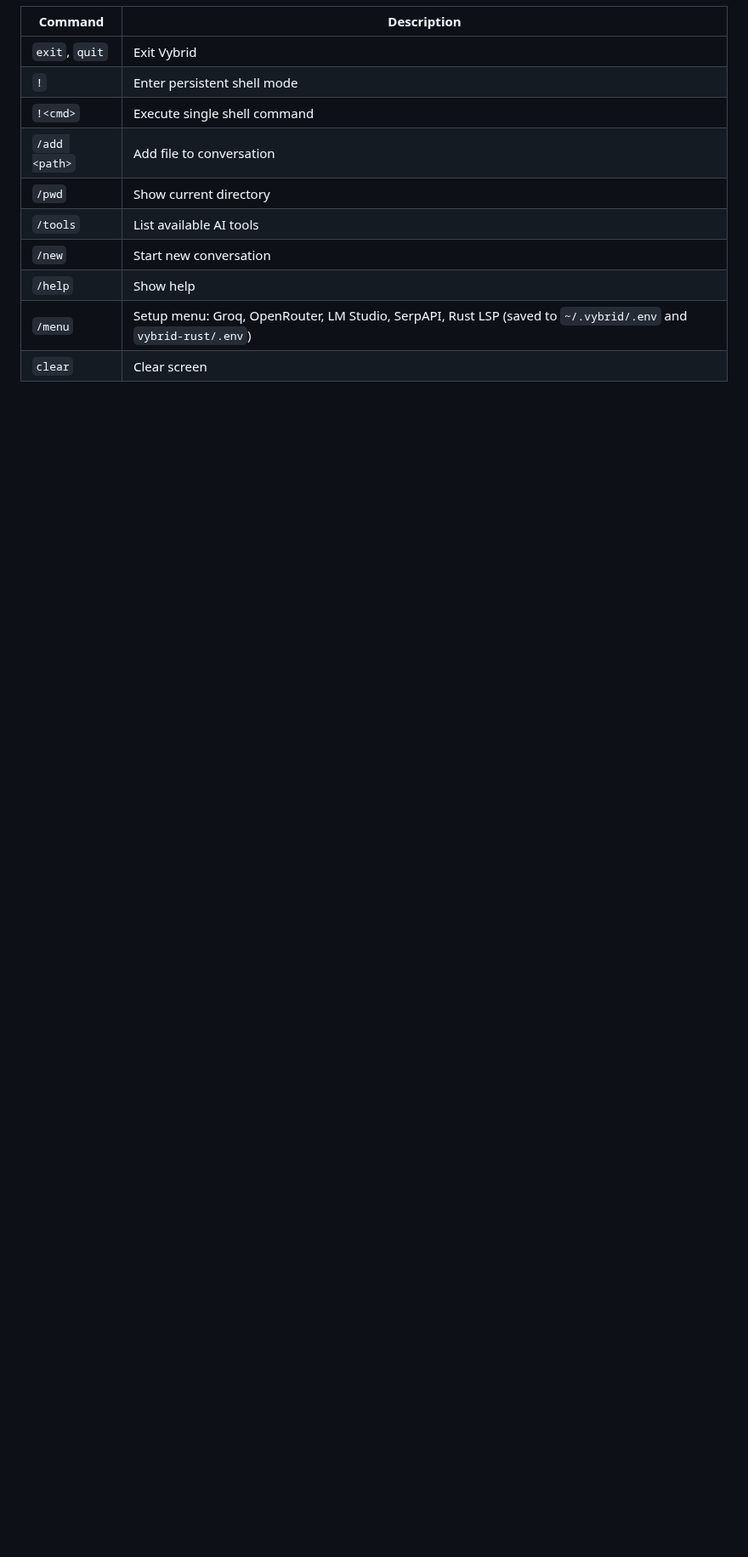
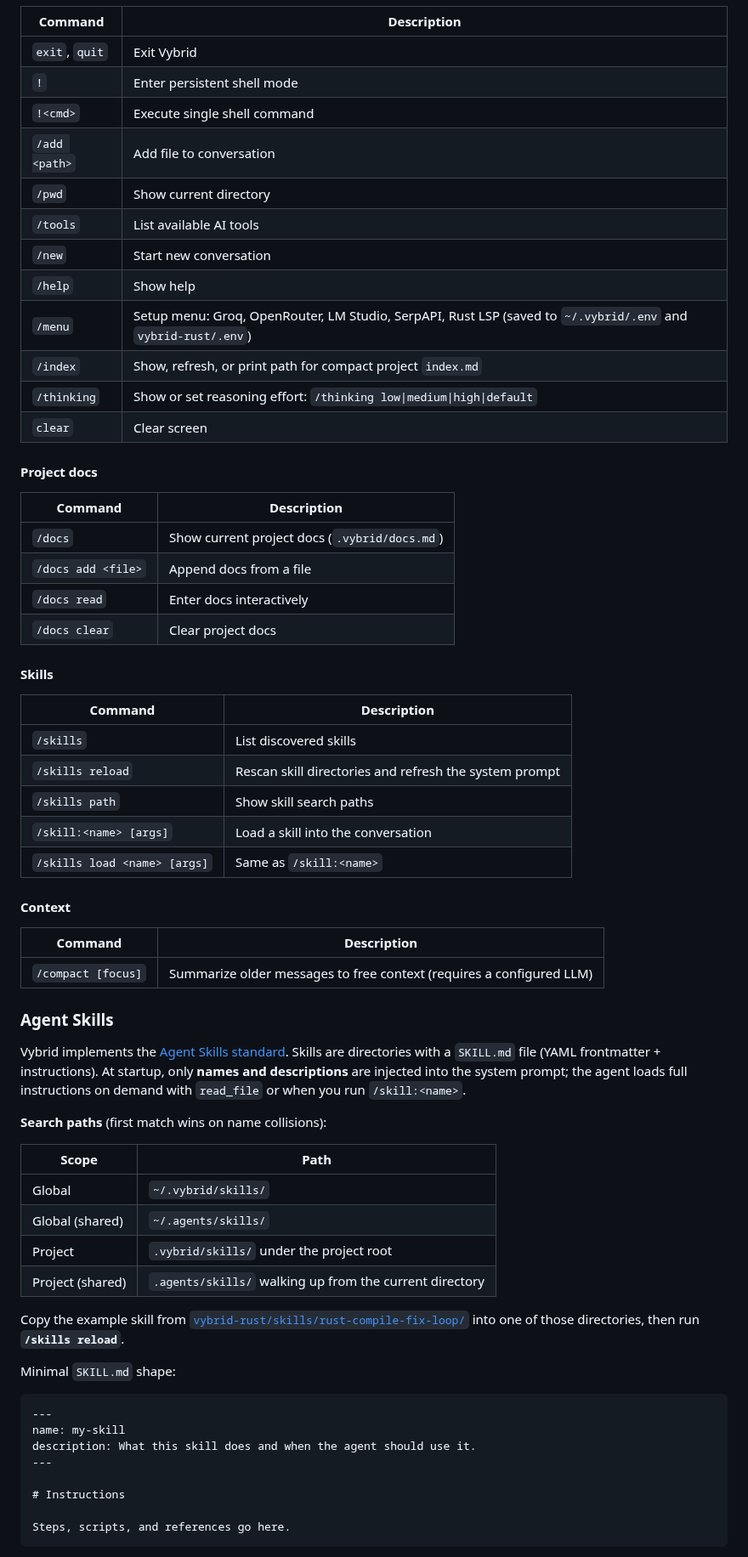
Before and after one commit to SampleBias/vybrid, a Markdown page: README.md, the part around one of its changes. Shown at 85% size. Rendered like a GitHub page; blank space fills up the shorter version.

Commit message:
Document Skills, /compact, and help menu in README.
Add a /help screenshot and expand command, memory, and skills sections for readers.

Co-authored-by: Cursor <cursoragent@cursor.com>

````diff
--- a/README.md
+++ b/README.md
@@ -253,4 +267,60 @@ Vybrid starts directly in **Agent Mode** with all tools available.
 | `/new` | Start new conversation |
 | `/help` | Show help |
 | `/menu` | Setup menu: Groq, OpenRouter, LM Studio, SerpAPI, Rust LSP (saved to `~/.vybrid/.env` and `vybrid-rust/.env`) |
+| `/index` | Show, refresh, or print path for compact project `index.md` |
+| `/thinking` | Show or set reasoning effort: `/thinking low\|medium\|high\|default` |
 | `clear` | Clear screen |
+
+#### Project docs
+
+| Command | Description |
+|---------|-------------|
+| `/docs` | Show current project docs (`.vybrid/docs.md`) |
+| `/docs add <file>` | Append docs from a file |
+| `/docs read` | Enter docs interactively |
+| `/docs clear` | Clear project docs |
+
+#### Skills
+
+| Command | Description |
+|---------|-------------|
+| `/skills` | List discovered skills |
+| `/skills reload` | Rescan skill directories and refresh the system prompt |
+| `/skills path` | Show skill search paths |
+| `/skill:<name> [args]` | Load a skill into the conversation |
+| `/skills load <name> [args]` | Same as `/skill:<name>` |
+
+#### Context
+
+| Command | Description |
+|---------|-------------|
+| `/compact [focus]` | Summarize older messages to free context (requires a configured LLM) |
+
+### Agent Skills
+
+Vybrid implements the [Agent Skills standard](https://agentskills.io/specification). Skills are directories with a `SKILL.md` file (YAML frontmatter + instructions). At startup, only **names and descriptions** are injected into the system prompt; the agent loads full instructions on demand with `read_file` or when you run `/skill:<name>`.
+
+**Search paths** (first match wins on name collisions):
+
+| Scope | Path |
+|-------|------|
+| Global | `~/.vybrid/skills/` |
+| Global (shared) | `~/.agents/skills/` |
+| Project | `.vybrid/skills/` under the project root |
+| Project (shared) | `.agents/skills/` walking up from the current directory |
+
+Copy the example skill from [`vybrid-rust/skills/rust-compile-fix-loop/`](vybrid-rust/skills/rust-compile-fix-loop/) into one of those directories, then run **`/skills reload`**.
+
+Minimal `SKILL.md` shape:
+
+```markdown
+---
+name: my-skill
+description: What this skill does and when the agent should use it.
+---
+
+# Instructions
+
+Steps, scripts, and references go here.
+```
+
````
Also changed, not shown: other parts of README.md (+52 -6 lines), assets/vybrid-help-menu.png (added).
